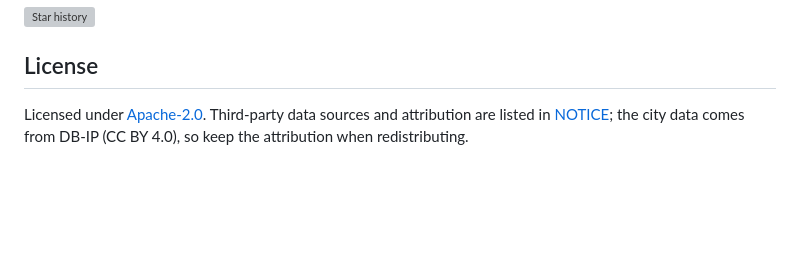
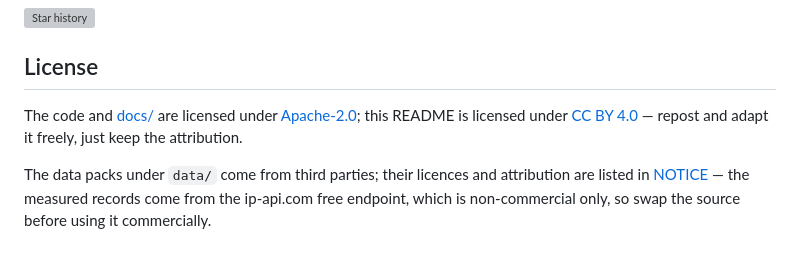
Before and after one commit to dawenbin/ipurity, a Markdown page: README.en.md, the part around the change. Drawn GitHub-style; blank space fills up the shorter version; grey boxes are pictures that could not be loaded.

Commit message:
docs: the licence section splits code, README and data

```diff
--- a/README.en.md
+++ b/README.en.md
@@ -90,4 +90,6 @@ If this tool is useful to you, [a ⭐](https://github.com/dawenbin/ipurity) help
 
 ## License
 
-Licensed under [Apache-2.0](LICENSE). Third-party data sources and attribution are listed in [NOTICE](NOTICE); the city data comes from DB-IP (CC BY 4.0), so keep the attribution when redistributing.
+The code and [docs/](docs/) are licensed under [Apache-2.0](LICENSE); this README is licensed under [CC BY 4.0](https://creativecommons.org/licenses/by/4.0/) — repost and adapt it freely, just keep the attribution.
+
+The data packs under `data/` come from third parties; their licences and attribution are listed in [NOTICE](NOTICE) — the measured records come from the ip-api.com free endpoint, which is non-commercial only, so swap the source before using it commercially.
```
Also changed, not shown: README.md (+3 -1 lines).
